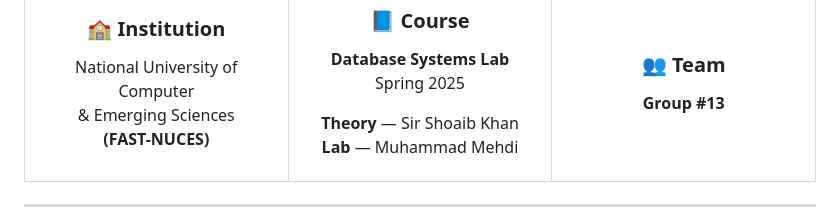
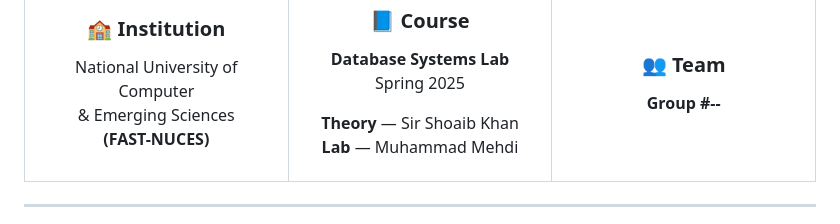
Before and after one commit to SamSec404/University-Database-Management-System, a Markdown page: README.md, the part around one of its changes. Drawn GitHub-style.

```diff
--- a/README.md
+++ b/README.md
@@ -51,7 +51,7 @@ Spring 2025
 <td align="center" width="33%">
 
 ### 👥 Team
-**Group #13**
+**Group #--**
 
 </td>
 </tr>
```
Also changed, not shown: other parts of README.md (+0 -27 lines).
